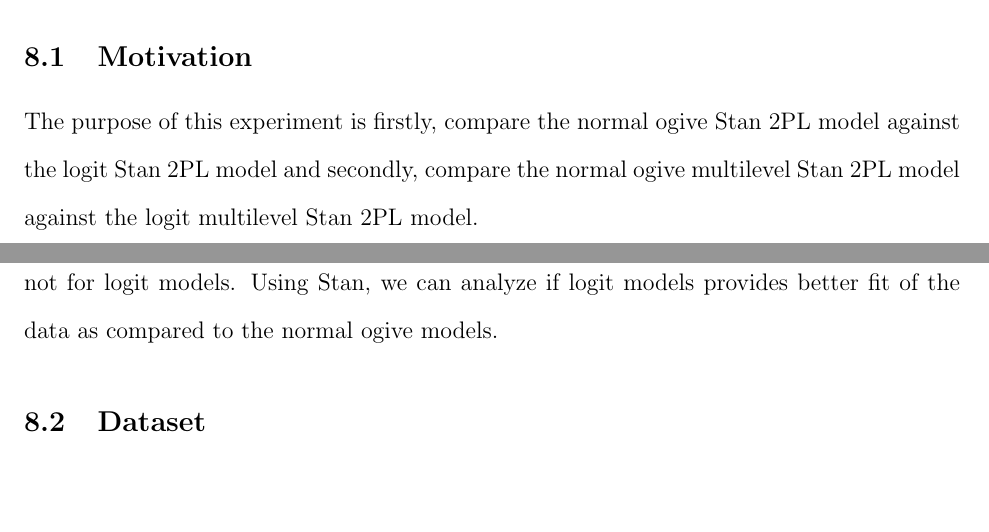
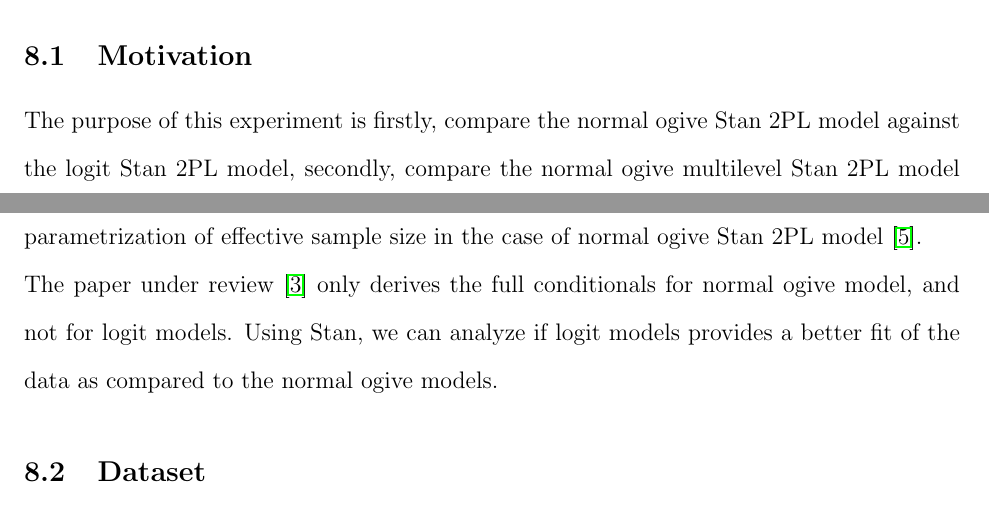
Before and after one commit to luffycodes/Multilevel-IRT-Project-Report, a LaTeX document (main.tex): two parts of pages 9 and 10 of 11, joined at a grey line, cut so that both start at the same text, the shorter picture padded with empty space. Compiled offline with pdfLaTeX.

Commit message:
dec 8 - commit before sleeping

```diff
--- a/main.tex
+++ b/main.tex
@@ -215,9 +215,9 @@
 
 \section{Experiment 1}
 \subsection{Motivation}
-The purpose of this experiment is firstly, compare the normal ogive Stan 2PL model against the logit Stan 2PL model and secondly, compare the normal ogive multilevel Stan 2PL model against the logit multilevel Stan 2PL model.
+The purpose of this experiment is firstly, compare the normal ogive Stan 2PL model against the logit Stan 2PL model, secondly, compare the normal ogive multilevel Stan 2PL model against the logit multilevel Stan 2PL model, and lastly, measure the effect of non-centered parametrization of effective sample size in the case of normal ogive Stan 2PL model \cite{papaspiliopoulos2007general}.
 
-The paper under review \cite{fox2001bayesian} only derives the full conditionals for normal ogive model, and not for logit models. Using Stan, we can analyze if logit models provides better fit of the data as compared to the normal ogive models.
+The paper under review \cite{fox2001bayesian} only derives the full conditionals for normal ogive model, and not for logit models. Using Stan, we can analyze if logit models provides a better fit of the data as compared to the normal ogive models.
 
 \subsection{Dataset}
 
```
